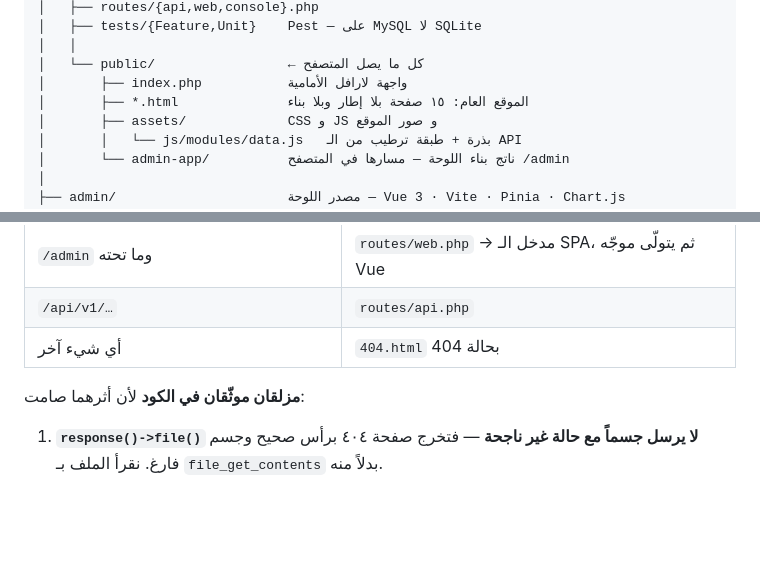
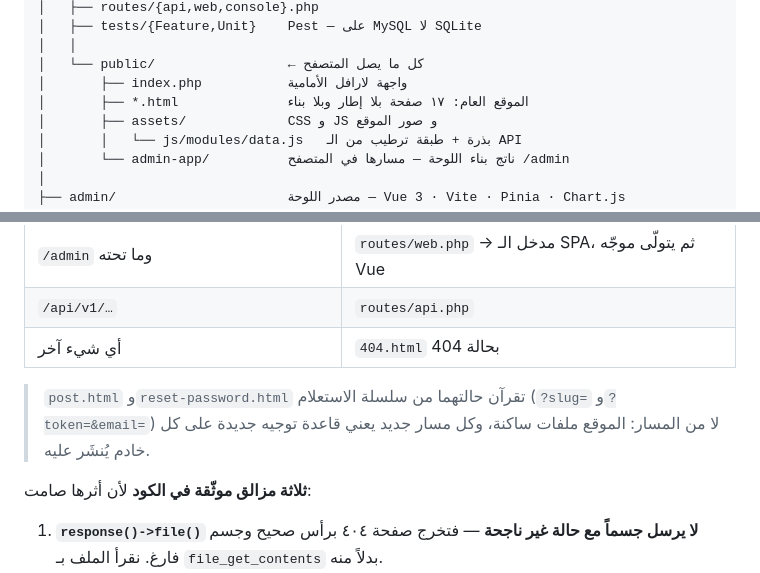
Before and after one commit to ahmedalhawajri89/Lamma, a Markdown page: docs/ARCHITECTURE.md, 2 parts joined by grey strips. Rendered like a GitHub page; blank space fills up the shorter version.

```diff
--- a/docs/ARCHITECTURE.md
+++ b/docs/ARCHITECTURE.md
@@ -24,7 +24,7 @@ kafala-orphan-sponsorship/
 │   │
 │   └── public/                 ← كل ما يصل المتصفح
 │       ├── index.php           واجهة لارافل الأمامية
-│       ├── *.html              الموقع العام: ١٥ صفحة بلا إطار وبلا بناء
+│       ├── *.html              الموقع العام: ١٧ صفحة بلا إطار وبلا بناء
 │       ├── assets/             CSS و JS و صور الموقع
 │       │   └── js/modules/data.js   بذرة + طبقة ترطيب من الـ API
 │       └── admin-app/          ناتج بناء اللوحة — مسارها في المتصفح /admin
@@ -130,7 +130,11 @@ Route  →  Middleware (auth:sanctum, role)  →  FormRequest (تحقق)
 | `/api/v1/…` | `routes/api.php` |
 | أي شيء آخر | `404.html` بحالة 404 |
 
-**مزلقان موثّقان في الكود** لأن أثرهما صامت:
+> `post.html` و`reset-password.html` تقرآن حالتهما من سلسلة الاستعلام
+> (`?slug=` و`?token=&email=`) لا من المسار: الموقع ملفات ساكنة، وكل مسار
+> جديد يعني قاعدة توجيه جديدة على كل خادم يُنشَر عليه.
+
+**ثلاثة مزالق موثّقة في الكود** لأن أثرها صامت:
 
 1. **`response()->file()` لا يرسل جسماً مع حالة غير ناجحة** — فتخرج صفحة ٤٠٤
    برأس صحيح وجسم فارغ. نقرأ الملف بـ `file_get_contents` بدلاً منه.
```
Also changed, not shown: other parts of docs/ARCHITECTURE.md (+3 -0 lines), docs/PROGRESS.md (+36 -4 lines).
